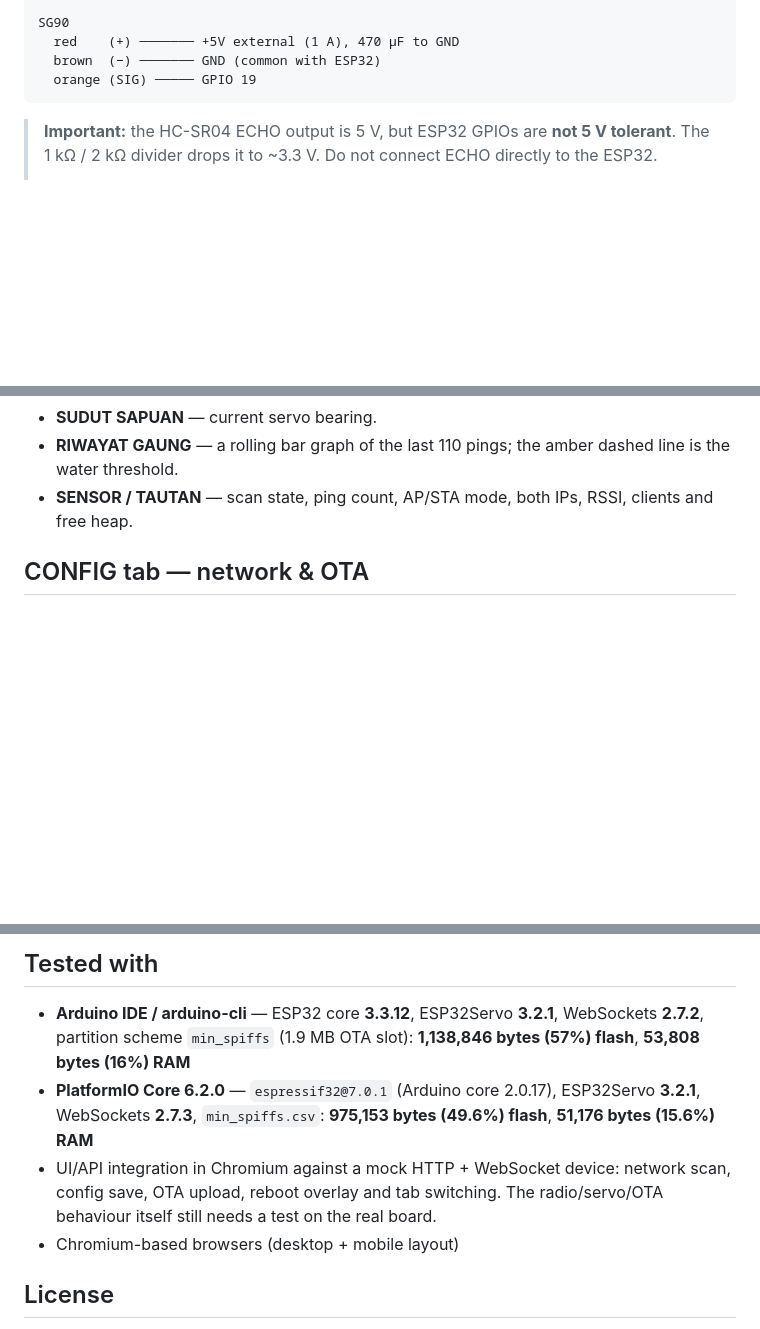
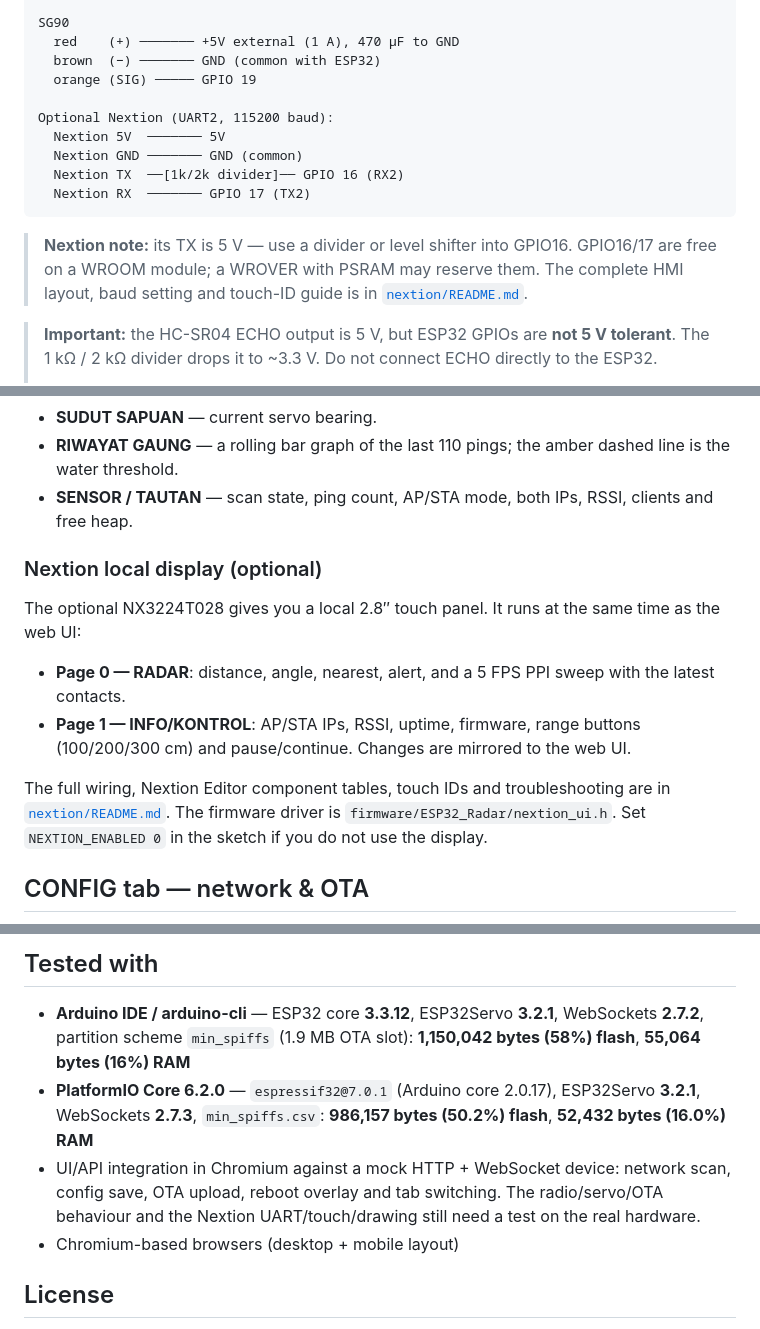
Before and after one commit to bytebleed2025-star/ESP32_Radar, a Markdown page: README.md, 3 parts joined by grey strips. Drawn GitHub-style; blank space fills up the shorter version.

Commit message:
Add optional Nextion NX3224T028 local UI (radar + info pages)

````diff
--- a/README.md
+++ b/README.md
@@ -79,7 +83,18 @@ SG90
   red    (+) ─────── +5V external (1 A), 470 µF to GND
   brown  (−) ─────── GND (common with ESP32)
   orange (SIG) ───── GPIO 19
+
+Optional Nextion (UART2, 115200 baud):
+  Nextion 5V  ─────── 5V
+  Nextion GND ─────── GND (common)
+  Nextion TX  ──[1k/2k divider]── GPIO 16 (RX2)
+  Nextion RX  ─────── GPIO 17 (TX2)
 ```
+
+> **Nextion note:** its TX is 5 V — use a divider or level shifter into
+> GPIO16. GPIO16/17 are free on a WROOM module; a WROVER with PSRAM may reserve
+> them. The complete HMI layout, baud setting and touch-ID guide is in
+> [`nextion/README.md`](nextion/README.md).
 
 > **Important:** the HC-SR04 ECHO output is 5 V, but ESP32 GPIOs are **not
 > 5 V tolerant**. The 1 kΩ / 2 kΩ divider drops it to ~3.3 V. Do not connect
@@ -214,6 +229,21 @@ Readouts:
   dashed line is the water threshold.
 - **SENSOR / TAUTAN** — scan state, ping count, AP/STA mode, both IPs, RSSI,
   clients and free heap.
+
+### Nextion local display (optional)
+
+The optional NX3224T028 gives you a local 2.8″ touch panel. It runs at the same
+time as the web UI:
+
+- **Page 0 — RADAR**: distance, angle, nearest, alert, and a 5 FPS PPI sweep
+  with the latest contacts.
+- **Page 1 — INFO/KONTROL**: AP/STA IPs, RSSI, uptime, firmware, range buttons
+  (100/200/300 cm) and pause/continue. Changes are mirrored to the web UI.
+
+The full wiring, Nextion Editor component tables, touch IDs and troubleshooting
+are in [`nextion/README.md`](nextion/README.md). The firmware driver is
+`firmware/ESP32_Radar/nextion_ui.h`. Set `NEXTION_ENABLED 0` in the sketch if
+you do not use the display.
 
 ## CONFIG tab — network & OTA
 
@@ -400,13 +431,14 @@ booting, move TRIG away from GPIO 5 (a strapping pin) to GPIO 4, and update the
 
 - **Arduino IDE / arduino-cli** — ESP32 core **3.3.12**, ESP32Servo **3.2.1**,
   WebSockets **2.7.2**, partition scheme `min_spiffs` (1.9 MB OTA slot):
-  **1,138,846 bytes (57%) flash**, **53,808 bytes (16%) RAM**
+  **1,150,042 bytes (58%) flash**, **55,064 bytes (16%) RAM**
 - **PlatformIO Core 6.2.0** — `espressif32@7.0.1` (Arduino core 2.0.17),
   ESP32Servo **3.2.1**, WebSockets **2.7.3**, `min_spiffs.csv`:
-  **975,153 bytes (49.6%) flash**, **51,176 bytes (15.6%) RAM**
+  **986,157 bytes (50.2%) flash**, **52,432 bytes (16.0%) RAM**
 - UI/API integration in Chromium against a mock HTTP + WebSocket device:
   network scan, config save, OTA upload, reboot overlay and tab switching.
-  The radio/servo/OTA behaviour itself still needs a test on the real board.
+  The radio/servo/OTA behaviour and the Nextion UART/touch/drawing still need a
+  test on the real hardware.
 - Chromium-based browsers (desktop + mobile layout)
 
 ## License
````
Also changed, not shown: other parts of README.md (+5 -0 lines), nextion/README.md (added, +271 -0 lines), nextion/layout-info.png (added), nextion/layout-radar.png (added), 2 other files.
